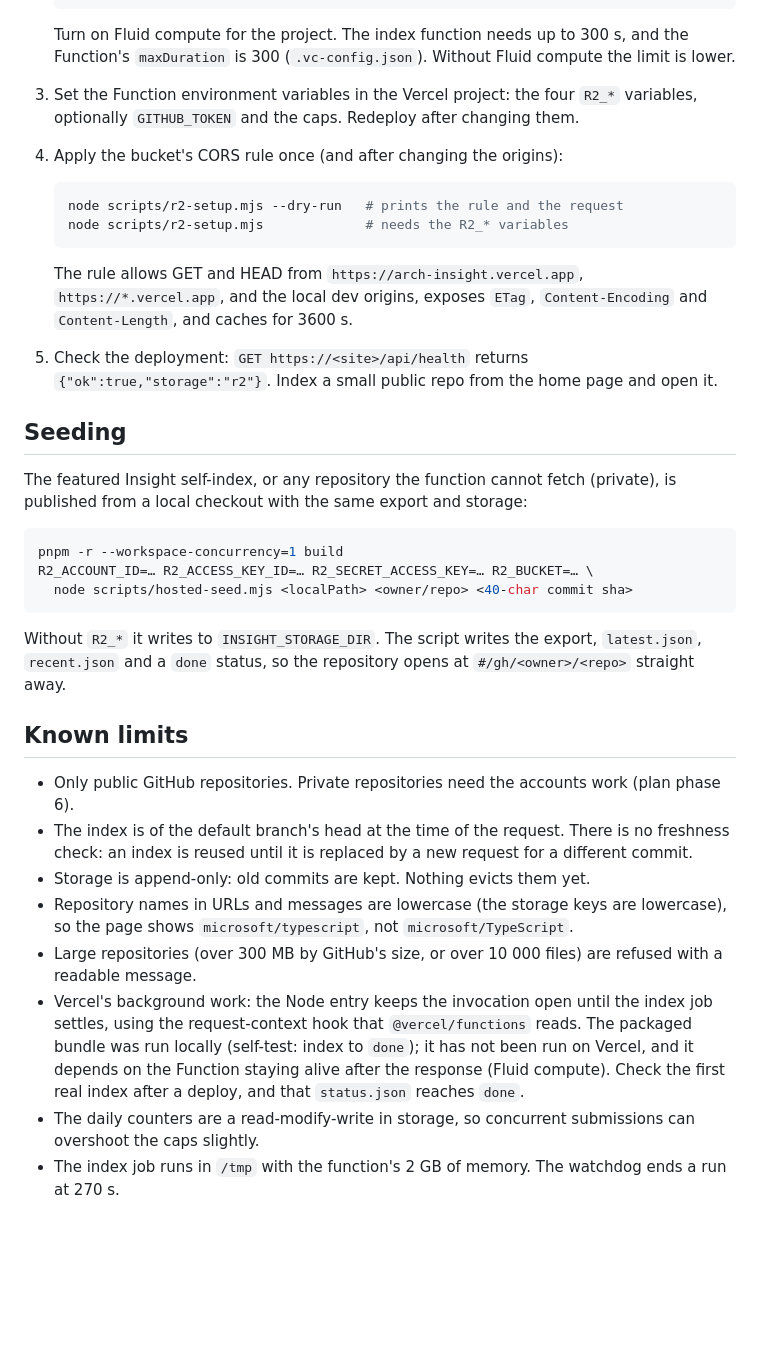
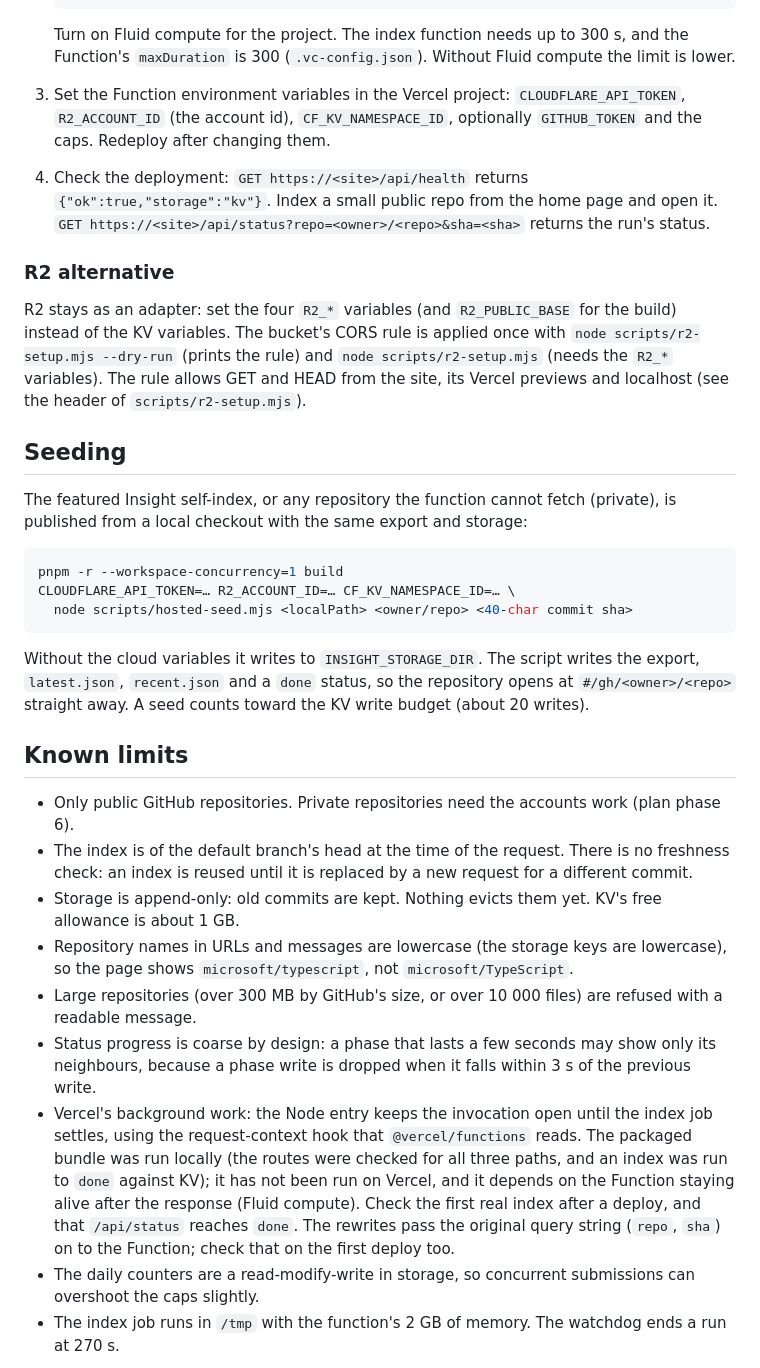
Before and after one commit to codemonkeyricky/insight, a Markdown page: docs/hosting.md, the part around one of its changes. GitHub-like rendering; blank space fills up the shorter version.

````diff
--- a/docs/hosting.md
+++ b/docs/hosting.md
@@ -123,21 +181,18 @@ End-to-end checks were run with playwright-core and headless chromium (see the P
    Turn on Fluid compute for the project. The index function needs up to 300 s, and the Function's `maxDuration` is 300
    (`.vc-config.json`). Without Fluid compute the limit is lower.
 
-3. Set the Function environment variables in the Vercel project: the four `R2_*` variables, optionally `GITHUB_TOKEN`
-   and the caps. Redeploy after changing them.
+3. Set the Function environment variables in the Vercel project: `CLOUDFLARE_API_TOKEN`, `R2_ACCOUNT_ID` (the account
+   id), `CF_KV_NAMESPACE_ID`, optionally `GITHUB_TOKEN` and the caps. Redeploy after changing them.
 
-4. Apply the bucket's CORS rule once (and after changing the origins):
+4. Check the deployment: `GET https://<site>/api/health` returns `{"ok":true,"storage":"kv"}`. Index a small public repo
+   from the home page and open it. `GET https://<site>/api/status?repo=<owner>/<repo>&sha=<sha>` returns the run's status.
 
-   ```sh
-   node scripts/r2-setup.mjs --dry-run   # prints the rule and the request
-   node scripts/r2-setup.mjs             # needs the R2_* variables
-   ```
+### R2 alternative
 
-   The rule allows GET and HEAD from `https://arch-insight.vercel.app`, `https://*.vercel.app`, and the local dev
-   origins, exposes `ETag`, `Content-Encoding` and `Content-Length`, and caches for 3600 s.
-
-5. Check the deployment: `GET https://<site>/api/health` returns `{"ok":true,"storage":"r2"}`. Index a small public repo
-   from the home page and open it.
+R2 stays as an adapter: set the four `R2_*` variables (and `R2_PUBLIC_BASE` for the build) instead of the KV variables.
+The bucket's CORS rule is applied once with `node scripts/r2-setup.mjs --dry-run` (prints the rule) and
+`node scripts/r2-setup.mjs` (needs the `R2_*` variables). The rule allows GET and HEAD from the site, its Vercel previews
+and localhost (see the header of `scripts/r2-setup.mjs`).
 
 ## Seeding
 
@@ -146,25 +201,30 @@ with the same export and storage:
 
 ```sh
 pnpm -r --workspace-concurrency=1 build
-R2_ACCOUNT_ID=… R2_ACCESS_KEY_ID=… R2_SECRET_ACCESS_KEY=… R2_BUCKET=… \
+CLOUDFLARE_API_TOKEN=… R2_ACCOUNT_ID=… CF_KV_NAMESPACE_ID=… \
   node scripts/hosted-seed.mjs <localPath> <owner/repo> <40-char commit sha>
 ```
 
-Without `R2_*` it writes to `INSIGHT_STORAGE_DIR`. The script writes the export, `latest.json`, `recent.json` and a
-`done` status, so the repository opens at `#/gh/<owner>/<repo>` straight away.
+Without the cloud variables it writes to `INSIGHT_STORAGE_DIR`. The script writes the export, `latest.json`, `recent.json`
+and a `done` status, so the repository opens at `#/gh/<owner>/<repo>` straight away. A seed counts toward the KV write budget
+(about 20 writes).
 
 ## Known limits
 
 - Only public GitHub repositories. Private repositories need the accounts work (plan phase 6).
 - The index is of the default branch's head at the time of the request. There is no freshness check: an index is
   reused until it is replaced by a new request for a different commit.
-- Storage is append-only: old commits are kept. Nothing evicts them yet.
+- Storage is append-only: old commits are kept. Nothing evicts them yet. KV's free allowance is about 1 GB.
 - Repository names in URLs and messages are lowercase (the storage keys are lowercase), so the page shows
   `microsoft/typescript`, not `microsoft/TypeScript`.
 - Large repositories (over 300 MB by GitHub's size, or over 10 000 files) are refused with a readable message.
+- Status progress is coarse by design: a phase that lasts a few seconds may show only its neighbours, because a phase
+  write is dropped when it falls within 3 s of the previous write.
 - Vercel's background work: the Node entry keeps the invocation open until the index job settles, using the
-  request-context hook that `@vercel/functions` reads. The packaged bundle was run locally (self-test: index to `done`);
-  it has not been run on Vercel, and it depends on the Function staying alive after the response (Fluid compute). Check
-  the first real index after a deploy, and that `status.json` reaches `done`.
+  request-context hook that `@vercel/functions` reads. The packaged bundle was run locally (the routes were checked for
+  all three paths, and an index was run to `done` against KV); it has not been run on Vercel, and it depends on the
+  Function staying alive after the response (Fluid compute). Check the first real index after a deploy, and that
+  `/api/status` reaches `done`. The rewrites pass the original query string (`repo`, `sha`) on to the Function; check that
+  on the first deploy too.
 - The daily counters are a read-modify-write in storage, so concurrent submissions can overshoot the caps slightly.
 - The index job runs in `/tmp` with the function's 2 GB of memory. The watchdog ends a run at 270 s.
````
Also changed, not shown: other parts of docs/hosting.md (+93 -35 lines), docs/screenshots/hosted/kv-e2e.png (added), 18 other files.
